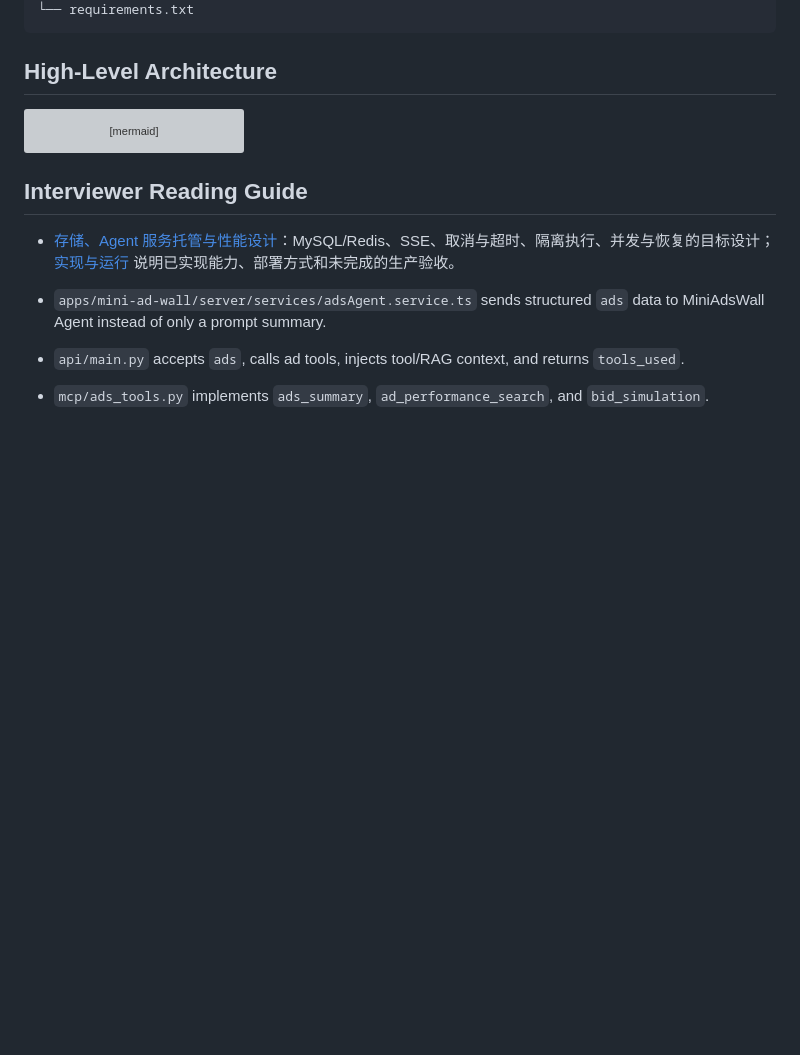
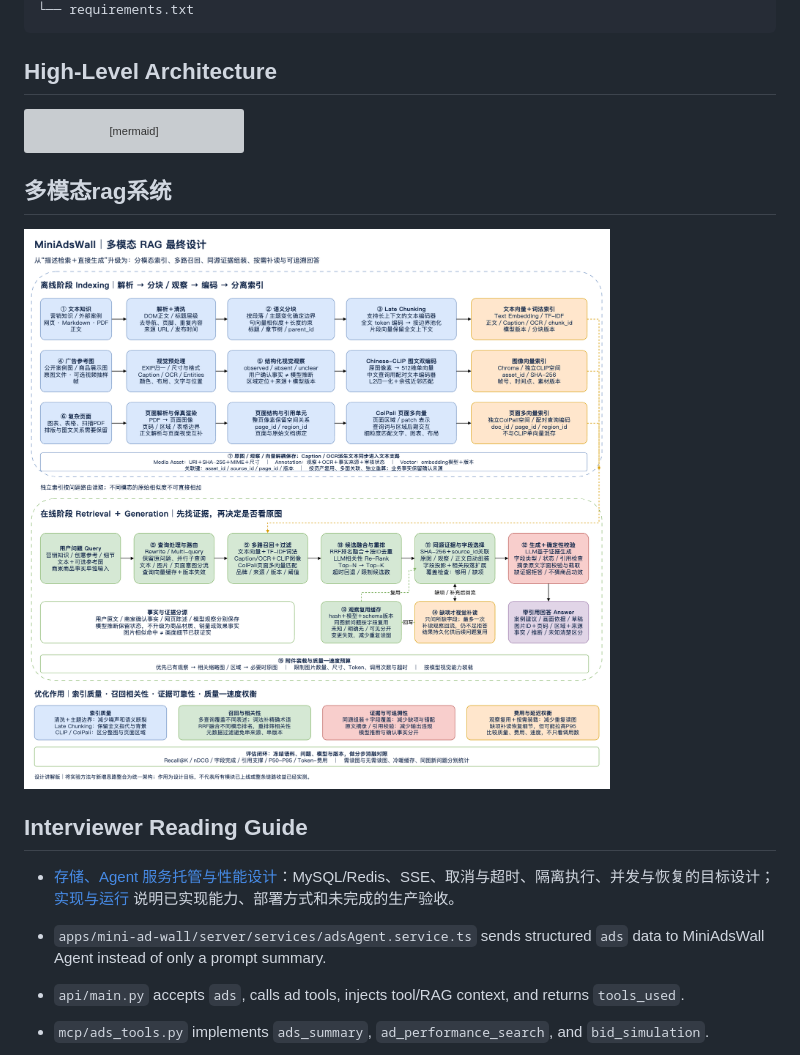
Before and after one commit to zzzzzin365/MiniAdsWall, a Markdown page: README.md, the part around the change. Drawn GitHub-style; pictures changed too: docs/diagrams/final-multimodal-rag.png (added); blank space fills up the shorter version; grey boxes are pictures that could not be loaded.

Commit message:
docs: add multimodal RAG system diagram

````diff
--- a/README.md
+++ b/README.md
@@ -55,6 +55,10 @@ flowchart LR
   Koa --> FE
 ```
 
+## 多模态rag系统
+
+![多模态rag系统](docs/diagrams/final-multimodal-rag.png)
+
 ## Interviewer Reading Guide
 
 - [存储、Agent 服务托管与性能设计](docs/agent-hosting-design.md)：MySQL/Redis、SSE、取消与超时、隔离执行、并发与恢复的目标设计；[实现与运行](docs/agent-hosting-implementation.md) 说明已实现能力、部署方式和未完成的生产验收。
````
